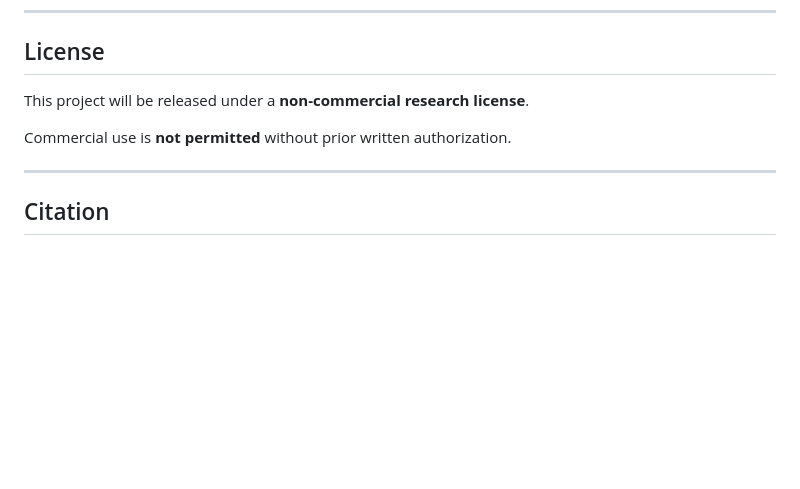
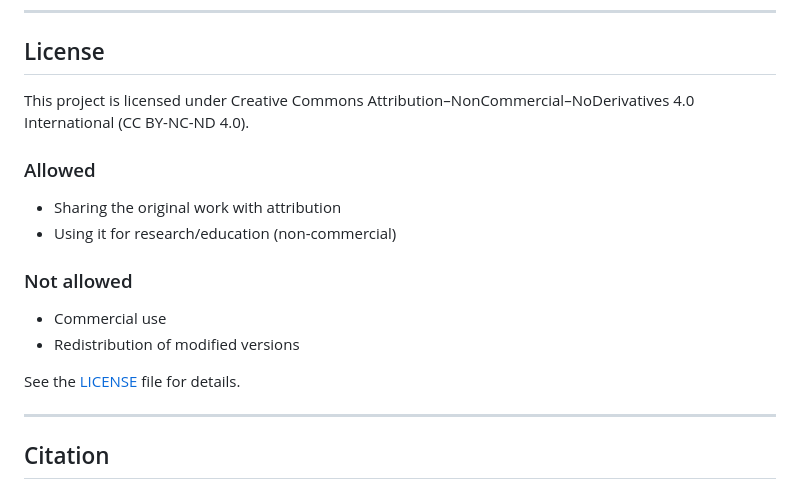
Before and after one commit to GonzaloGNogales/coarse2real, a Markdown page: README.md, the part around the change. GitHub-like rendering; blank space fills up the shorter version.

```diff
--- a/README.md
+++ b/README.md
@@ -83,9 +83,17 @@ Detailed explanations of configuration options, expected inputs, and outputs wil
 
 ## License
 
-This project will be released under a **non-commercial research license**.
+This project is licensed under Creative Commons Attribution–NonCommercial–NoDerivatives 4.0 International (CC BY-NC-ND 4.0).
 
-Commercial use is **not permitted** without prior written authorization.
+### Allowed
+- Sharing the original work with attribution
+- Using it for research/education (non-commercial)
+
+### Not allowed
+- Commercial use
+- Redistribution of modified versions
+
+See the [LICENSE](./LICENSE) file for details.
 
 ---
 
```
